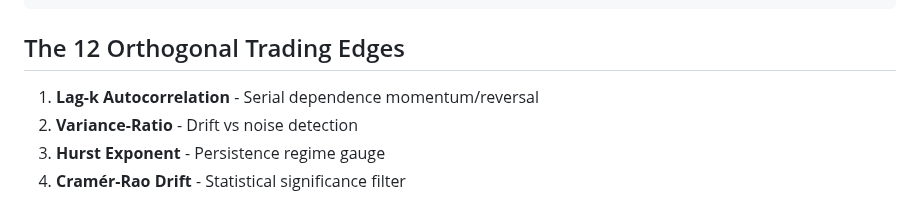
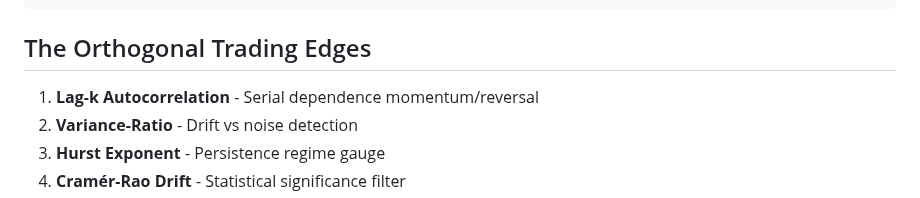
Before and after one commit to joel-saucedo/Crypto-Strategy-Lab, a Markdown page: README.md, the part around the change. GitHub-like rendering.

````diff
--- a/README.md
+++ b/README.md
@@ -65,7 +65,7 @@ Crypto-Strategy-Lab/
 └─ .github/workflows/                 # CI: lint → tests → build PDFs → DSR audit
 ```
 
-## The 12 Orthogonal Trading Edges
+## The Orthogonal Trading Edges
 
 1. **Lag-k Autocorrelation** - Serial dependence momentum/reversal
 2. **Variance-Ratio** - Drift vs noise detection
````
